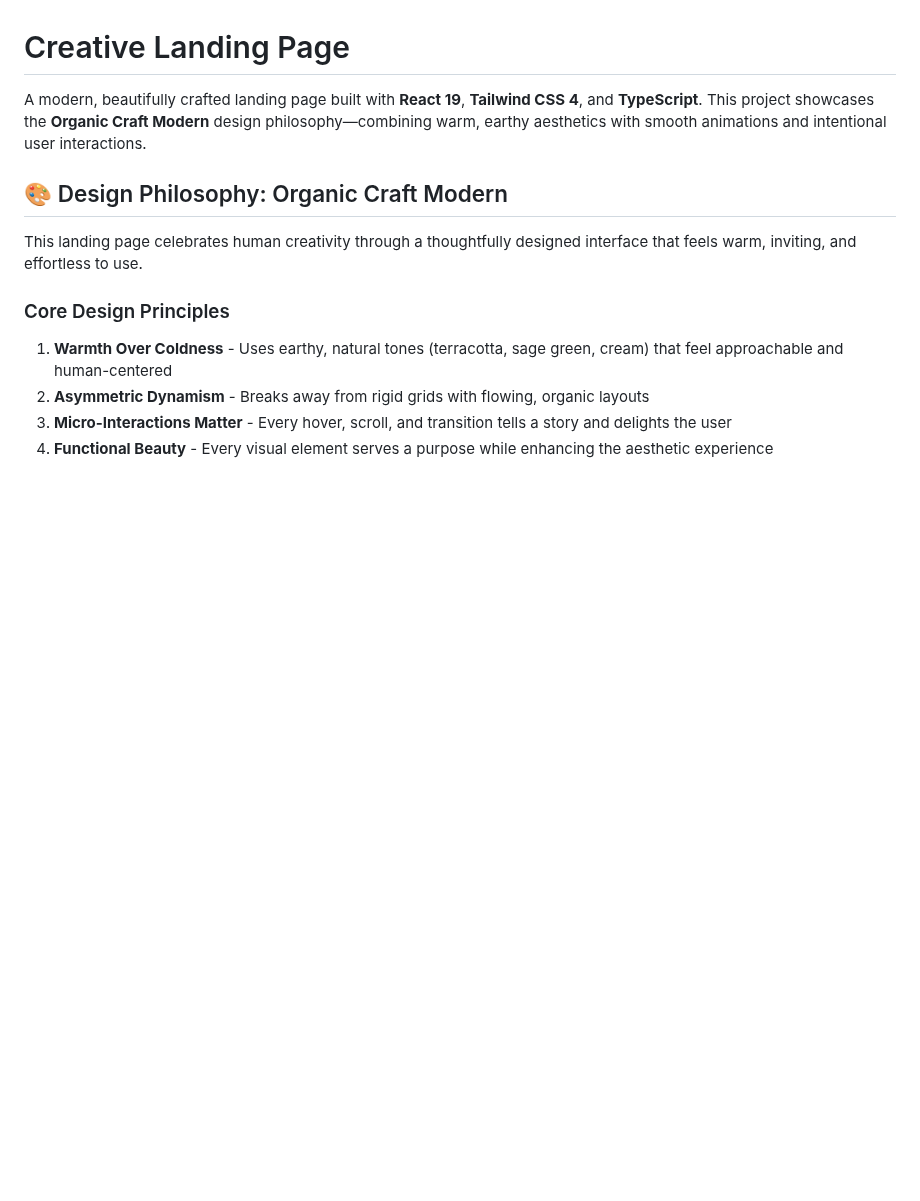
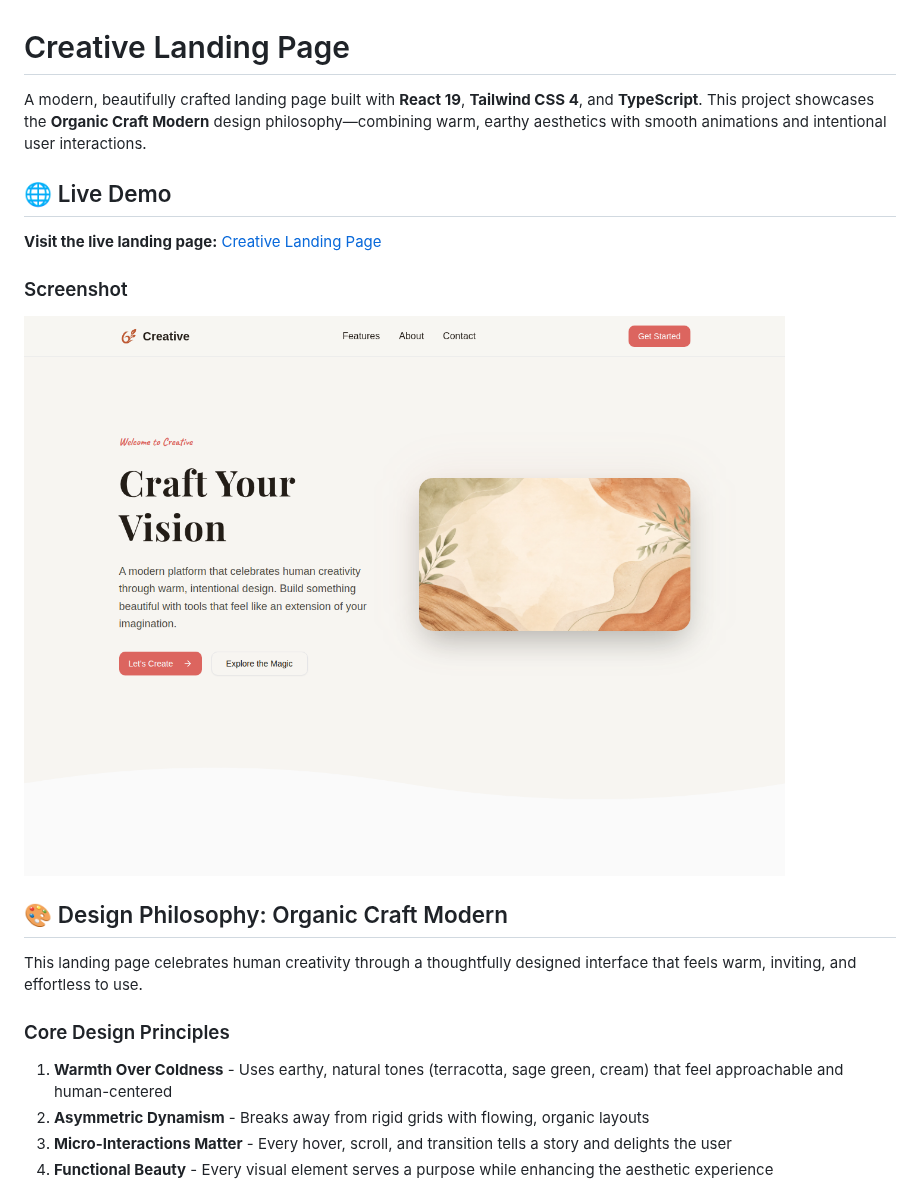
Before and after one commit to tanishkakes02-cpu/tanishka_level1task1, a Markdown page: README.md, the part around the change. GitHub-like rendering; pictures changed too: demo-screenshot.png (added); blank space fills up the shorter version.

Commit message:
Add live demo screenshot to README

```diff
--- a/README.md
+++ b/README.md
@@ -1,6 +1,14 @@
 # Creative Landing Page
 
 A modern, beautifully crafted landing page built with **React 19**, **Tailwind CSS 4**, and **TypeScript**. This project showcases the **Organic Craft Modern** design philosophy—combining warm, earthy aesthetics with smooth animations and intentional user interactions.
+
+## 🌐 Live Demo
+
+**Visit the live landing page:** [Creative Landing Page](https://creativelp-dbm4obg3.manus.space)
+
+### Screenshot
+
+![Creative Landing Page Demo](./demo-screenshot.png)
 
 ## 🎨 Design Philosophy: Organic Craft Modern
 
```
